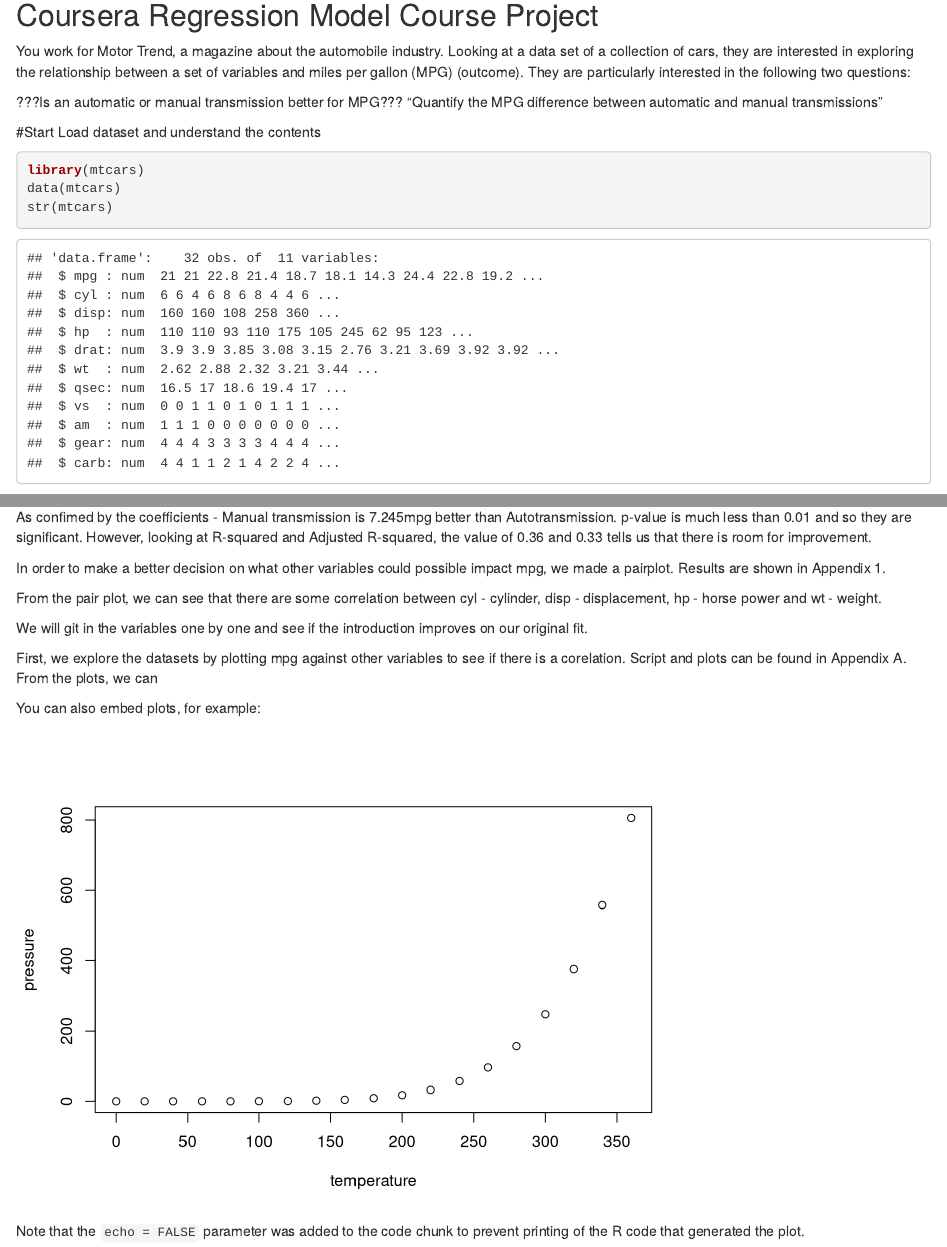
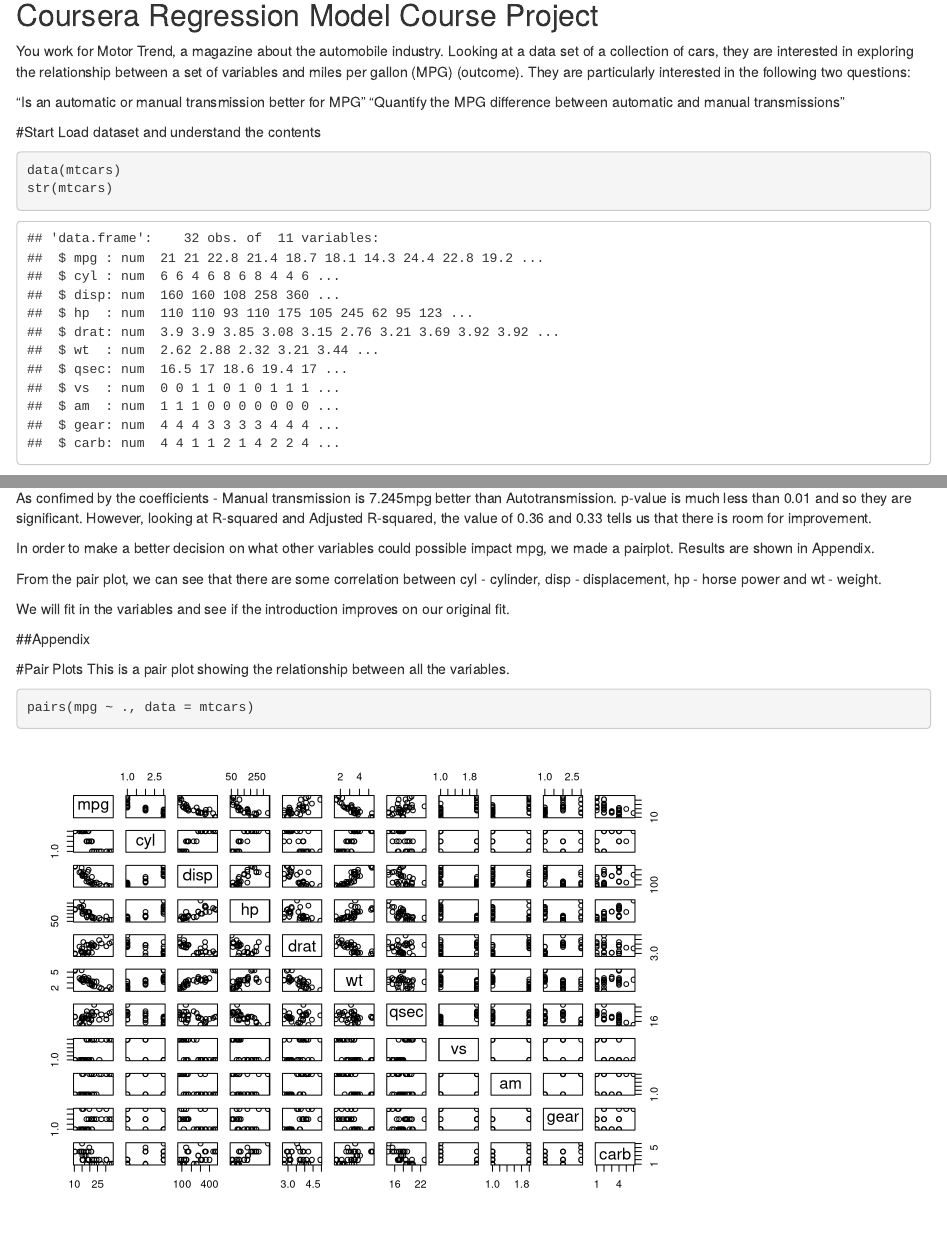
Before and after one commit to chuk-yong/Coursera-Regression-Model-Course-Project, an R Markdown document (Coursera Regression Model Course Project.Rmd): the page in a window 1100 px wide, from 140 px down, and a second part further down, joined at a grey line. Rendered offline with R 4.5, knitr and Pandoc, with nearby package versions.

Commit message:
update 3

````diff
--- a/Coursera Regression Model Course Project.Rmd
+++ b/Coursera Regression Model Course Project.Rmd
@@ -13,13 +13,12 @@
 
 You work for Motor Trend, a magazine about the automobile industry. Looking at a data set of a collection of cars, they are interested in exploring the relationship between a set of variables and miles per gallon (MPG) (outcome). They are particularly interested in the following two questions:
 
-???Is an automatic or manual transmission better for MPG???
+“Is an automatic or manual transmission better for MPG”
 "Quantify the MPG difference between automatic and manual transmissions"
 
 #Start
 Load dataset and understand the contents
 ```{r message=FALSE}
-library(mtcars)
 data(mtcars)
 str(mtcars)
 ```
@@ -54,22 +53,16 @@
 ```
 As confimed by the coefficients - Manual transmission is 7.245mpg better than Autotransmission.  p-value is much less than 0.01 and so they are significant.  However, looking at R-squared and Adjusted R-squared, the value of 0.36 and 0.33 tells us that there is room for improvement.
 
-In order to make a better decision on what other variables could possible impact mpg, we made a pairplot.  Results are shown in Appendix 1.
+In order to make a better decision on what other variables could possible impact mpg, we made a pairplot.  Results are shown in Appendix.
 
 From the pair plot, we can see that there are some correlation between cyl - cylinder, disp - displacement, hp - horse power and wt - weight.
 
-We will git in the variables one by one and see if the introduction improves on our original fit.
+We will fit in the variables and see if the introduction improves on our original fit.
 
+##Appendix
 
-
-
-First, we explore the datasets by plotting mpg against other variables to see if there is a corelation.  Script and plots can be found in Appendix A.
-From the plots, we can
-
-You can also embed plots, for example:
-
-```{r pressure, echo=FALSE}
-plot(pressure)
+#Pair Plots
+This is a pair plot showing the relationship between all the variables.
+```{R}
+pairs(mpg ~ ., data = mtcars)
 ```
-
-Note that the `echo = FALSE` parameter was added to the code chunk to prevent printing of the R code that generated the plot.
````
Also changed, not shown: Coursera Regression Model Course Project.R (+7 -1 lines), Coursera_Regression_Model_Course_Project.html (added), Coursera Regression Model Course Project.Rmd (2 more changed lines).
